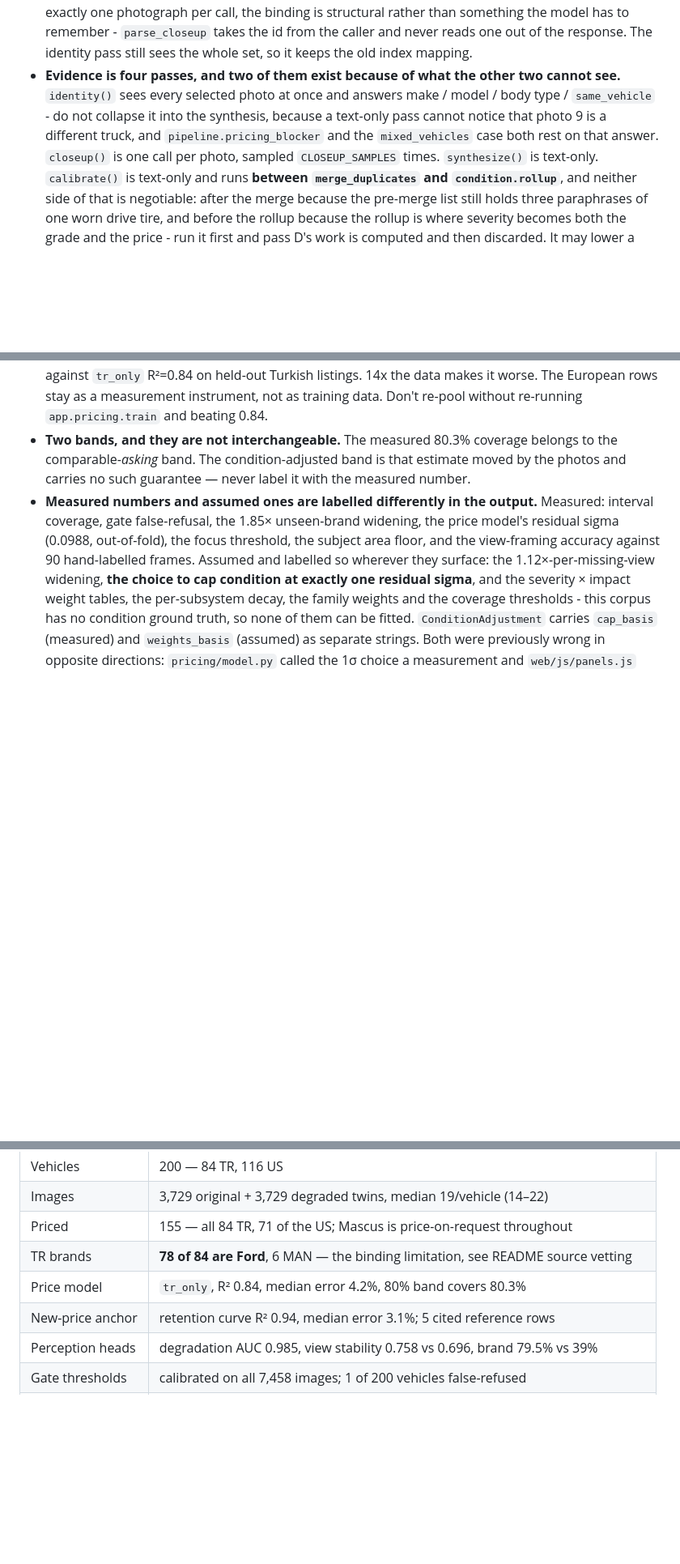
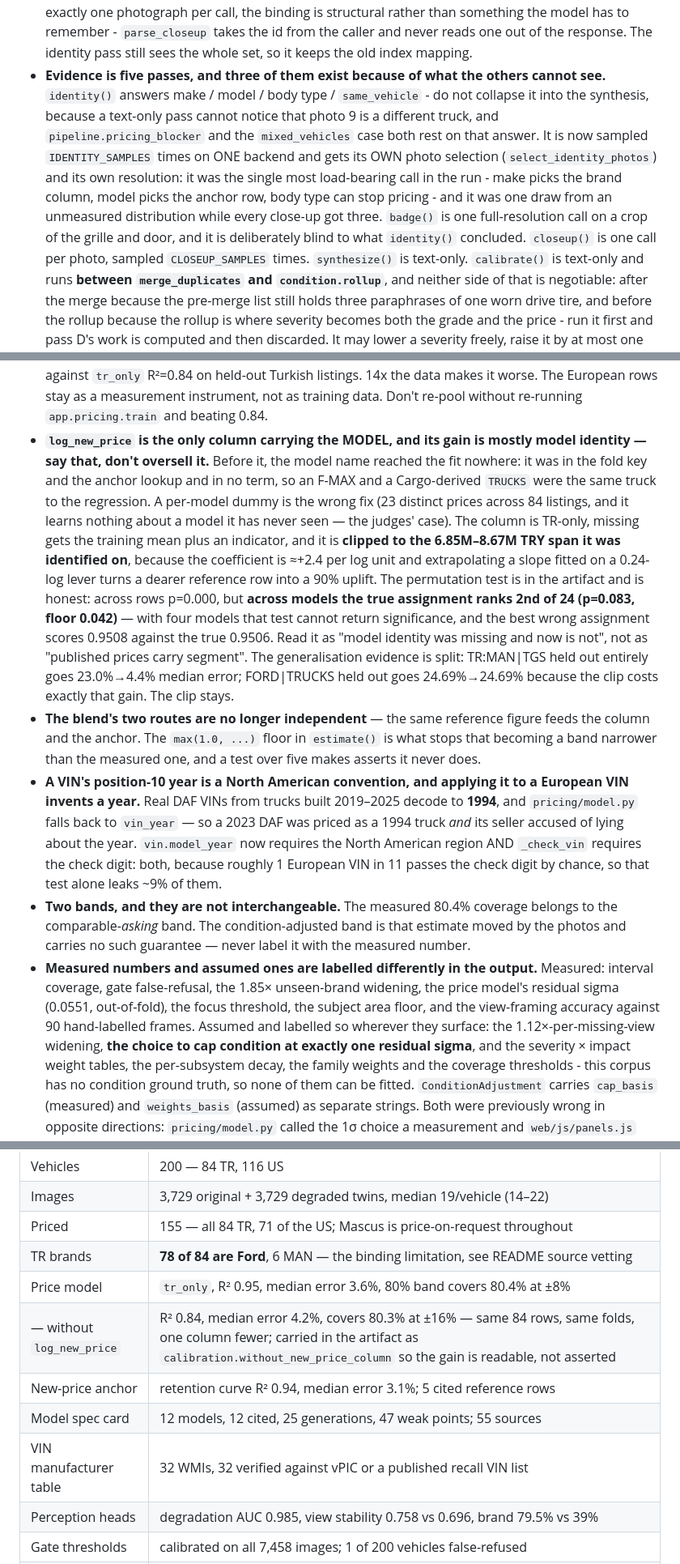
Before and after one commit to DaniyalAA1/kamionvision, a Markdown page: CLAUDE.md, 3 parts joined by grey strips. Shown at 81% size. Rendered like a GitHub page; blank space fills up the shorter version.

Commit message:
Document the pass count, the new price column and the VIN year bug
Evidence is five passes now, not four: identity is sampled and gets its own
photo selection and resolution, and badge() is a new, deliberately blind
witness between A and B.

The price model's measured numbers move to the refit, and the table keeps the
old four beside them as an explicit baseline row rather than overwriting the
history - the artifact carries them as calibration.without_new_price_column so
the column's gain is readable rather than asserted.

log_new_price gets an invariant that says what it is AND what it is not. Its
permutation test across models ranks the true assignment 2nd of 24 (p=0.083,
floor 0.042, best wrong assignment 0.9508 against the true 0.9506), so the
honest reading is "model identity was missing from the fit and now is not",
not "published prices carry segment and specification". Leave-one-model-out is
split and both halves are recorded, including the one where the clip costs the
entire gain and stays anyway.

And the VIN year bug, which is the one a reader most needs warned about: a
position-10 year is a North American convention, real European VINs from trucks
built 2019-2025 decode to 1994, and pricing/model.py falls back to vin_year -
so a 2023 DAF was priced as a 1994 truck and its seller accused of lying about
the year. Both guards are needed: ~1 European VIN in 11 passes the check digit
by chance.

Co-Authored-By: Claude Opus 5 (1M context) <noreply@anthropic.com>

```diff
--- a/CLAUDE.md
+++ b/CLAUDE.md
@@ -156,11 +156,17 @@ app/
   is handed exactly one photograph per call, the binding is structural rather than something the
   model has to remember - `parse_closeup` takes the id from the caller and never reads one out of
   the response. The identity pass still sees the whole set, so it keeps the old index mapping.
-- **Evidence is four passes, and two of them exist because of what the other two cannot see.**
-  `identity()` sees every selected photo at once and answers make / model / body type /
-  `same_vehicle` - do not collapse it into the synthesis, because a text-only pass cannot notice
-  that photo 9 is a different truck, and `pipeline.pricing_blocker` and the `mixed_vehicles` case
-  both rest on that answer. `closeup()` is one call per photo, sampled `CLOSEUP_SAMPLES` times.
+- **Evidence is five passes, and three of them exist because of what the others cannot see.**
+  `identity()` answers make / model / body type / `same_vehicle` - do not collapse it into the
+  synthesis, because a text-only pass cannot notice that photo 9 is a different truck, and
+  `pipeline.pricing_blocker` and the `mixed_vehicles` case both rest on that answer. It is now
+  sampled `IDENTITY_SAMPLES` times on ONE backend and gets its OWN photo selection
+  (`select_identity_photos`) and its own resolution: it was the single most load-bearing call in
+  the run - make picks the brand column, model picks the anchor row, body type can stop pricing -
+  and it was one draw from an unmeasured distribution while every close-up got three.
+  `badge()` is one full-resolution call on a crop of the grille and door, and it is deliberately
+  blind to what `identity()` concluded. `closeup()` is one call per photo, sampled
+  `CLOSEUP_SAMPLES` times.
   `synthesize()` is text-only. `calibrate()` is text-only and runs **between `merge_duplicates`
   and `condition.rollup`**, and neither side of that is negotiable: after the merge because the
   pre-merge list still holds three paraphrases of one worn drive tire, and before the rollup
@@ -222,12 +228,35 @@ app/
   against `tr_only` R²=0.84 on held-out Turkish listings. 14x the data makes it worse. The
   European rows stay as a measurement instrument, not as training data. Don't re-pool without
   re-running `app.pricing.train` and beating 0.84.
-- **Two bands, and they are not interchangeable.** The measured 80.3% coverage belongs to the
+- **`log_new_price` is the only column carrying the MODEL, and its gain is mostly model identity —
+  say that, don't oversell it.** Before it, the model name reached the fit nowhere: it was in the
+  fold key and the anchor lookup and in no term, so an F-MAX and a Cargo-derived `TRUCKS` were the
+  same truck to the regression. A per-model dummy is the wrong fix (23 distinct prices across 84
+  listings, and it learns nothing about a model it has never seen — the judges' case). The column
+  is TR-only, missing gets the training mean plus an indicator, and it is **clipped to the
+  6.85M–8.67M TRY span it was identified on**, because the coefficient is ≈+2.4 per log unit and
+  extrapolating a slope fitted on a 0.24-log lever turns a dearer reference row into a 90% uplift.
+  The permutation test is in the artifact and is honest: across rows p=0.000, but **across models
+  the true assignment ranks 2nd of 24 (p=0.083, floor 0.042)** — with four models that test cannot
+  return significance, and the best wrong assignment scores 0.9508 against the true 0.9506. Read
+  it as "model identity was missing and now is not", not as "published prices carry segment". The
+  generalisation evidence is split: TR:MAN|TGS held out entirely goes 23.0%→4.4% median error;
+  FORD|TRUCKS held out goes 24.69%→24.69% because the clip costs exactly that gain. The clip stays.
+- **The blend's two routes are no longer independent** — the same reference figure feeds the column
+  and the anchor. The `max(1.0, ...)` floor in `estimate()` is what stops that becoming a band
+  narrower than the measured one, and a test over five makes asserts it never does.
+- **A VIN's position-10 year is a North American convention, and applying it to a European VIN
+  invents a year.** Real DAF VINs from trucks built 2019–2025 decode to **1994**, and
+  `pricing/model.py` falls back to `vin_year` — so a 2023 DAF was priced as a 1994 truck *and* its
+  seller accused of lying about the year. `vin.model_year` now requires the North American region
+  AND `_check_vin` requires the check digit: both, because roughly 1 European VIN in 11 passes the
+  check digit by chance, so that test alone leaks ~9% of them.
+- **Two bands, and they are not interchangeable.** The measured 80.4% coverage belongs to the
   comparable-*asking* band. The condition-adjusted band is that estimate moved by the photos and
   carries no such guarantee — never label it with the measured number.
 - **Measured numbers and assumed ones are labelled differently in the output.** Measured:
   interval coverage, gate false-refusal, the 1.85× unseen-brand widening, the price model's
-  residual sigma (0.0988, out-of-fold), the focus threshold, the subject area floor, and the
+  residual sigma (0.0551, out-of-fold), the focus threshold, the subject area floor, and the
   view-framing accuracy against 90 hand-labelled frames. Assumed and labelled so wherever they
   surface: the 1.12×-per-missing-view widening, **the choice to cap condition at exactly one
   residual sigma**, and the severity × impact weight tables, the per-subsystem decay, the family
@@ -481,8 +510,11 @@ That is why the live numbers below are smaller than the cleaning report's.
 | Images | 3,729 original + 3,729 degraded twins, median 19/vehicle (14–22) |
 | Priced | 155 — all 84 TR, 71 of the US; Mascus is price-on-request throughout |
 | TR brands | **78 of 84 are Ford**, 6 MAN — the binding limitation, see README source vetting |
-| Price model | `tr_only`, R² 0.84, median error 4.2%, 80% band covers 80.3% |
+| Price model | `tr_only`, R² 0.95, median error 3.6%, 80% band covers 80.4% at ±8% |
+| — without `log_new_price` | R² 0.84, median error 4.2%, covers 80.3% at ±16% — same 84 rows, same folds, one column fewer; carried in the artifact as `calibration.without_new_price_column` so the gain is readable, not asserted |
 | New-price anchor | retention curve R² 0.94, median error 3.1%; 5 cited reference rows |
+| Model spec card | 12 models, 12 cited, 25 generations, 47 weak points; 55 sources |
+| VIN manufacturer table | 32 WMIs, 32 verified against vPIC or a published recall VIN list |
 | Perception heads | degradation AUC 0.985, view stability 0.758 vs 0.696, brand 79.5% vs 39% |
 | Gate thresholds | calibrated on all 7,458 images; 1 of 200 vehicles false-refused |
 | EU comparables | 1,056 TruckStore tractor units (95% Mercedes) — measurement only, not training |
```
Also changed, not shown: other parts of CLAUDE.md (+3 -3 lines).
